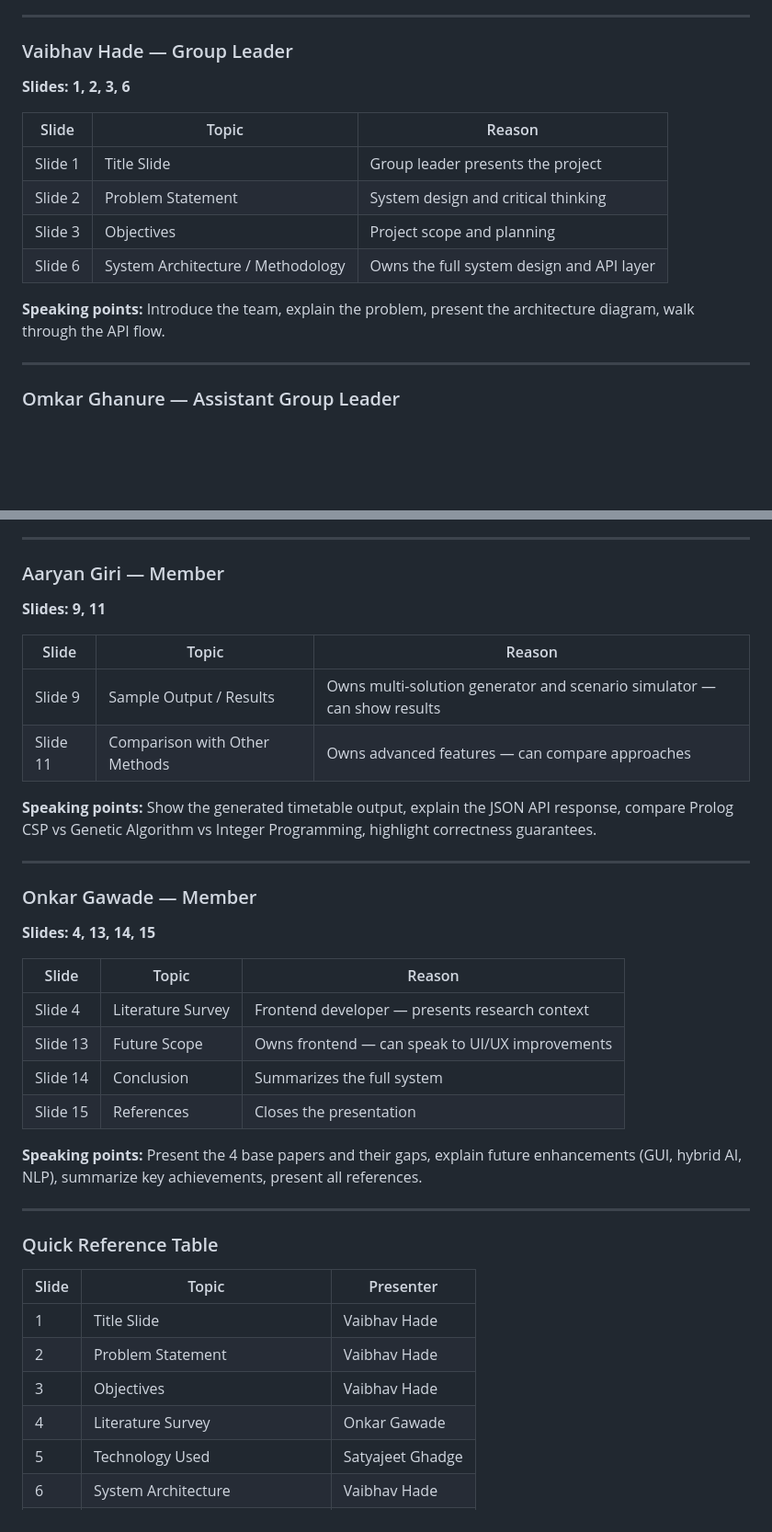
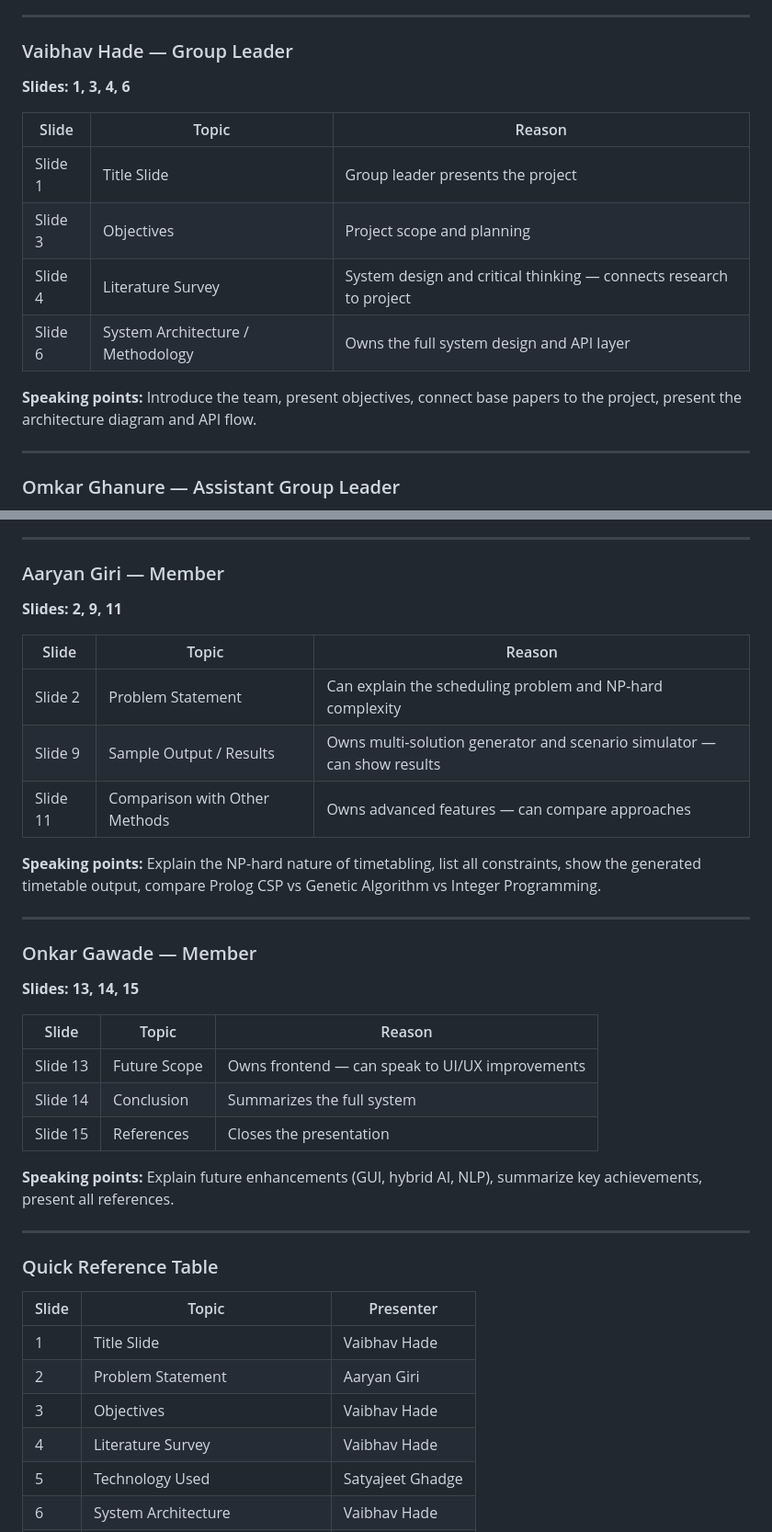
Before and after one commit to Vaibhav2422/Timetable-Generation-System-Using-Prolog, a Markdown page: TEAM_CONTRIBUTIONS.md, 2 parts joined by grey strips. Shown at 92% size. Rendered like a GitHub page; blank space fills up the shorter version.

Commit message:
Update PPT distribution: Vaibhav 1,3,4,6 | Aaryan 2,9,11 | Onkar 13,14,15

```diff
--- a/TEAM_CONTRIBUTIONS.md
+++ b/TEAM_CONTRIBUTIONS.md
@@ -271,16 +271,16 @@
 ---
 
 ### Vaibhav Hade — Group Leader
-**Slides: 1, 2, 3, 6**
+**Slides: 1, 3, 4, 6**
 
 | Slide | Topic | Reason |
 |-------|-------|--------|
 | Slide 1 | Title Slide | Group leader presents the project |
-| Slide 2 | Problem Statement | System design and critical thinking |
 | Slide 3 | Objectives | Project scope and planning |
+| Slide 4 | Literature Survey | System design and critical thinking — connects research to project |
 | Slide 6 | System Architecture / Methodology | Owns the full system design and API layer |
 
-**Speaking points:** Introduce the team, explain the problem, present the architecture diagram, walk through the API flow.
+**Speaking points:** Introduce the team, present objectives, connect base papers to the project, present the architecture diagram and API flow.
 
 ---
 
@@ -310,28 +310,28 @@
 ---
 
 ### Aaryan Giri — Member
-**Slides: 9, 11**
+**Slides: 2, 9, 11**
 
 | Slide | Topic | Reason |
 |-------|-------|--------|
+| Slide 2 | Problem Statement | Can explain the scheduling problem and NP-hard complexity |
 | Slide 9 | Sample Output / Results | Owns multi-solution generator and scenario simulator — can show results |
 | Slide 11 | Comparison with Other Methods | Owns advanced features — can compare approaches |
 
-**Speaking points:** Show the generated timetable output, explain the JSON API response, compare Prolog CSP vs Genetic Algorithm vs Integer Programming, highlight correctness guarantees.
+**Speaking points:** Explain the NP-hard nature of timetabling, list all constraints, show the generated timetable output, compare Prolog CSP vs Genetic Algorithm vs Integer Programming.
 
 ---
 
 ### Onkar Gawade — Member
-**Slides: 4, 13, 14, 15**
+**Slides: 13, 14, 15**
 
 | Slide | Topic | Reason |
 |-------|-------|--------|
-| Slide 4 | Literature Survey | Frontend developer — presents research context |
 | Slide 13 | Future Scope | Owns frontend — can speak to UI/UX improvements |
 | Slide 14 | Conclusion | Summarizes the full system |
 | Slide 15 | References | Closes the presentation |
 
-**Speaking points:** Present the 4 base papers and their gaps, explain future enhancements (GUI, hybrid AI, NLP), summarize key achievements, present all references.
+**Speaking points:** Explain future enhancements (GUI, hybrid AI, NLP), summarize key achievements, present all references.
 
 ---
 
@@ -340,9 +340,9 @@
 | Slide | Topic | Presenter |
 |-------|-------|-----------|
 | 1 | Title Slide | Vaibhav Hade |
-| 2 | Problem Statement | Vaibhav Hade |
+| 2 | Problem Statement | Aaryan Giri |
 | 3 | Objectives | Vaibhav Hade |
-| 4 | Literature Survey | Onkar Gawade |
+| 4 | Literature Survey | Vaibhav Hade |
 | 5 | Technology Used | Satyajeet Ghadge |
 | 6 | System Architecture | Vaibhav Hade |
 | 7 | Constraint Modeling | Omkar Ghanure |
```
